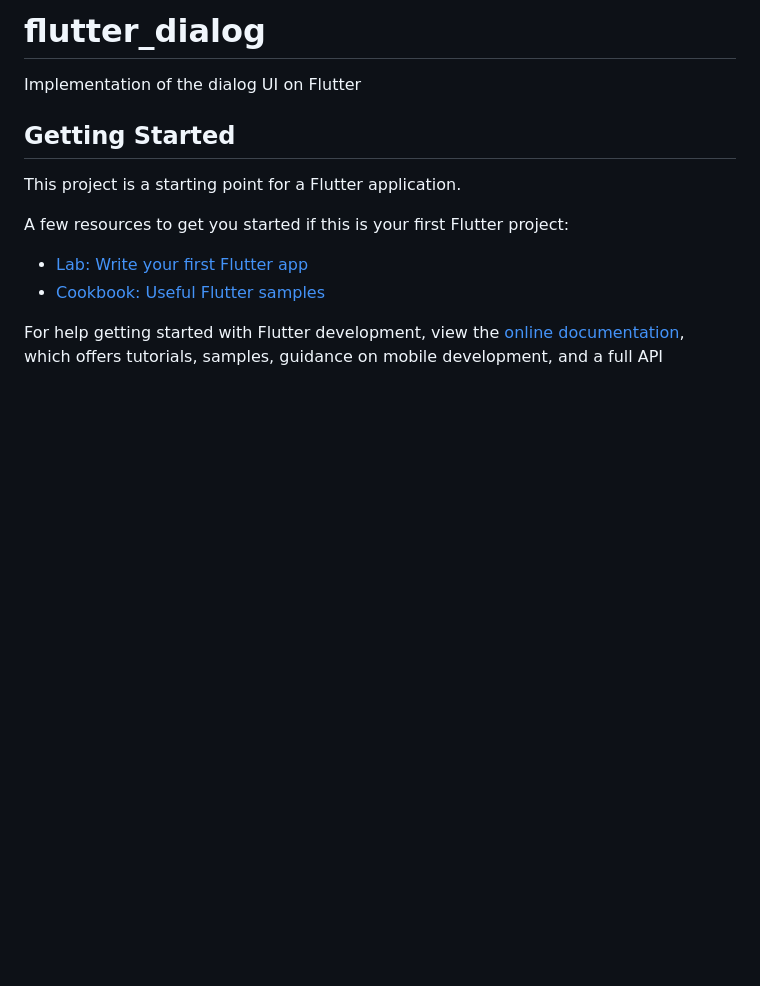
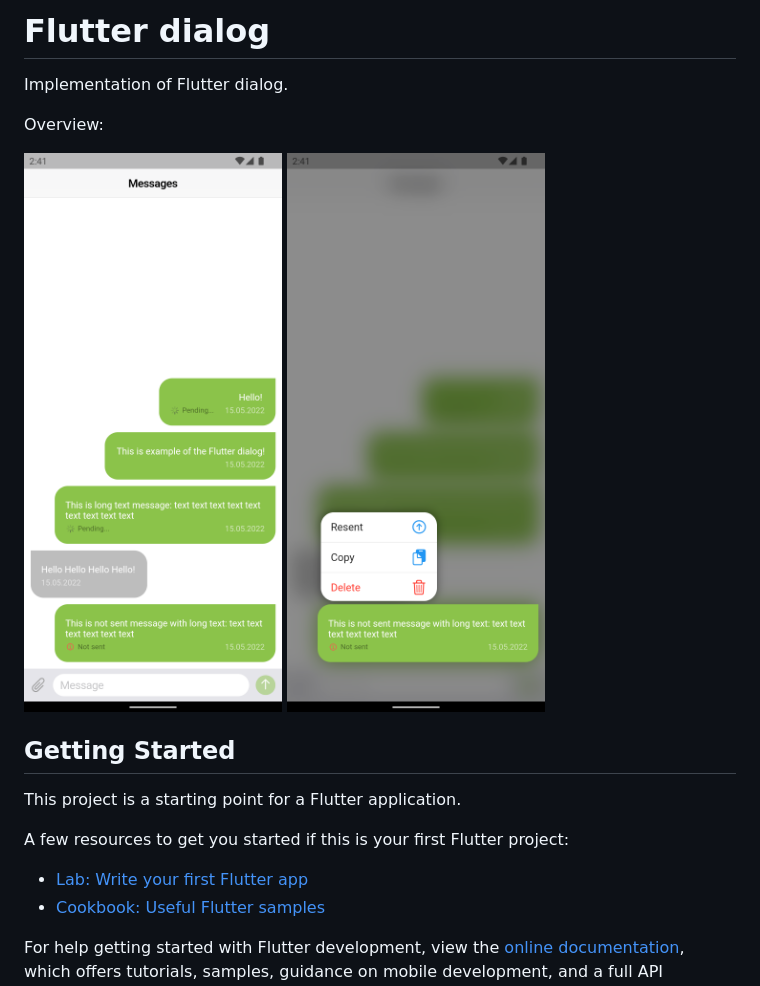
Before and after one commit to starchykov/flutter_dialog, a Markdown page: README.md, the part around the change. Rendered like a GitHub page; pictures changed too: assets/screenshot_1.png (added), assets/screenshot_2.png (added); blank space fills up the shorter version.

```diff
--- a/README.md
+++ b/README.md
@@ -1,6 +1,12 @@
-# flutter_dialog
+# Flutter dialog
 
-Implementation of the dialog UI on Flutter
+Implementation of Flutter dialog.
+
+Overview:
+
+
+<img alt="img.png" src="https://github.com/starchykov/flutter_dialog/blob/main/assets/screenshot_1.png" width="400"/>
+<img alt="img.png" src="https://github.com/starchykov/flutter_dialog/blob/main/assets/screenshot_2.png" width="400"/>
 
 ## Getting Started
 
```
Also changed, not shown: 2 other files.
